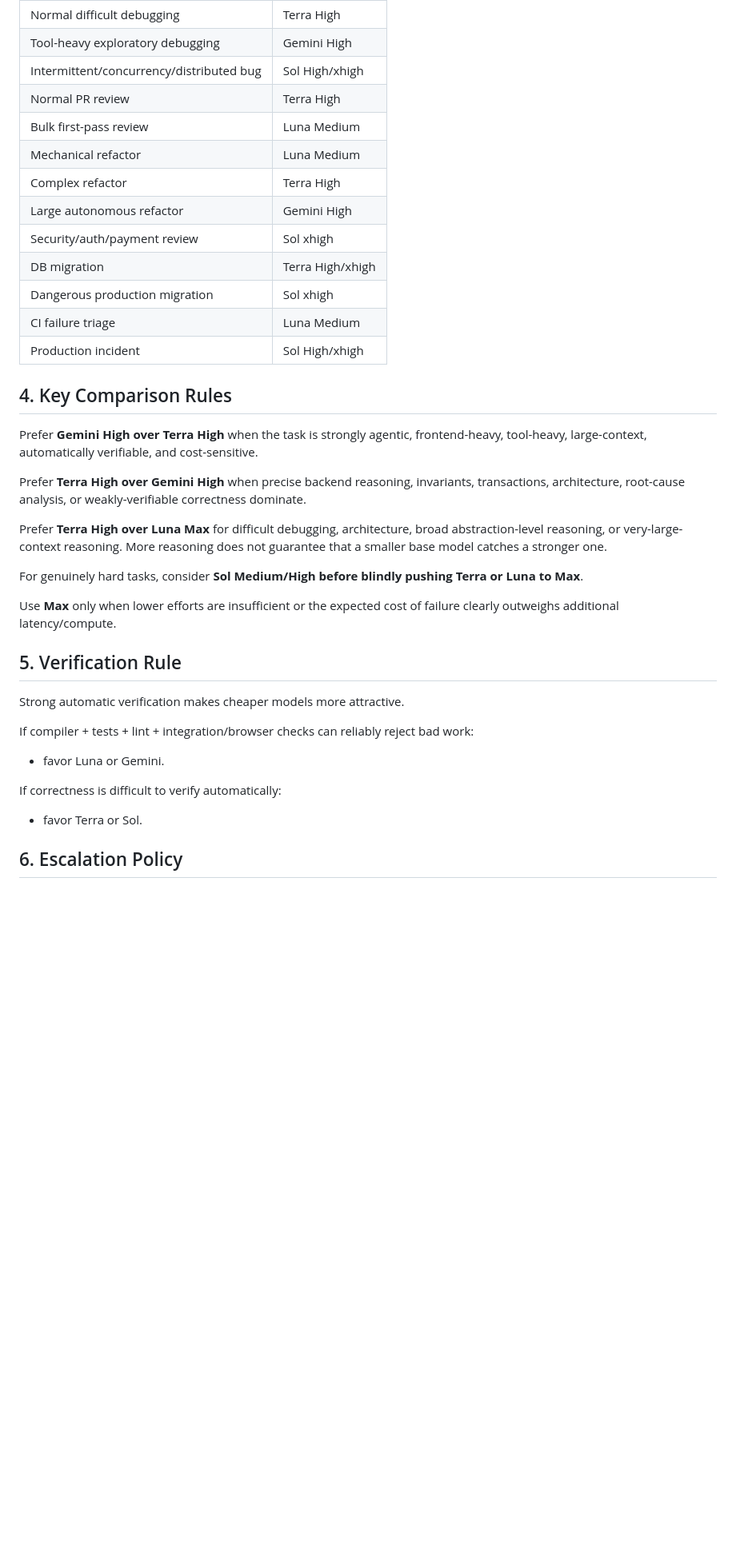
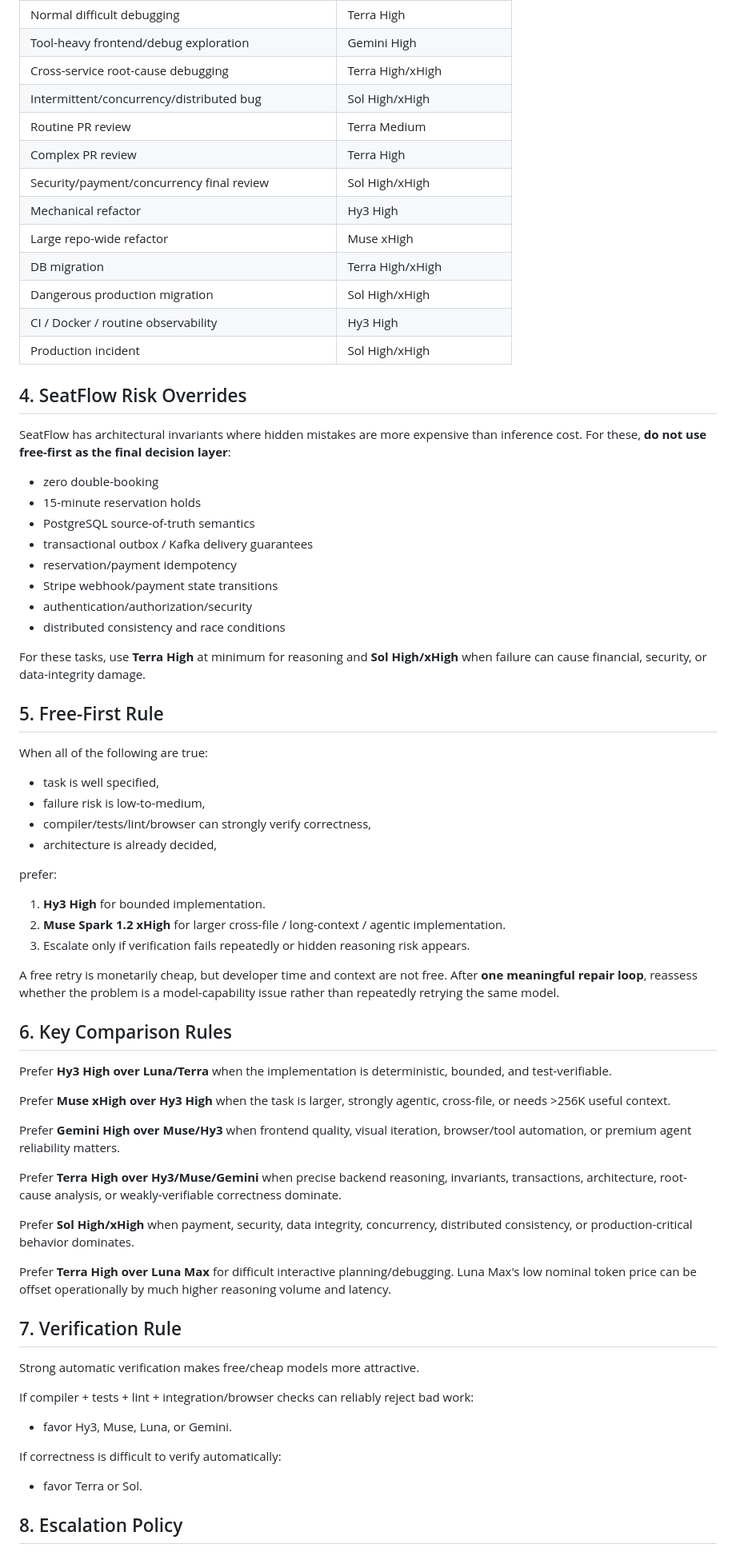
Before and after one commit to AdelinV2/SeatFlow, a Markdown page: .ai/MODEL_ROUTER.md, the part around one of its changes. Shown at 80% size. Rendered like a GitHub page; blank space fills up the shorter version.

```diff
--- a/.ai/MODEL_ROUTER.md
+++ b/.ai/MODEL_ROUTER.md
@@ -122,38 +145,71 @@ Use **Sol Max only as final escalation**, not as a normal development preset.
 | Normal difficult debugging | Terra High |
-| Tool-heavy exploratory debugging | Gemini High |
-| Intermittent/concurrency/distributed bug | Sol High/xhigh |
-| Normal PR review | Terra High |
-| Bulk first-pass review | Luna Medium |
-| Mechanical refactor | Luna Medium |
-| Complex refactor | Terra High |
-| Large autonomous refactor | Gemini High |
-| Security/auth/payment review | Sol xhigh |
-| DB migration | Terra High/xhigh |
-| Dangerous production migration | Sol xhigh |
-| CI failure triage | Luna Medium |
-| Production incident | Sol High/xhigh |
+| Tool-heavy frontend/debug exploration | Gemini High |
+| Cross-service root-cause debugging | Terra High/xHigh |
+| Intermittent/concurrency/distributed bug | Sol High/xHigh |
+| Routine PR review | Terra Medium |
+| Complex PR review | Terra High |
+| Security/payment/concurrency final review | Sol High/xHigh |
+| Mechanical refactor | Hy3 High |
+| Large repo-wide refactor | Muse xHigh |
+| DB migration | Terra High/xHigh |
+| Dangerous production migration | Sol High/xHigh |
+| CI / Docker / routine observability | Hy3 High |
+| Production incident | Sol High/xHigh |
 
-## 4. Key Comparison Rules
+## 4. SeatFlow Risk Overrides
 
-Prefer **Gemini High over Terra High** when the task is strongly agentic, frontend-heavy, tool-heavy, large-context, automatically verifiable, and cost-sensitive.
+SeatFlow has architectural invariants where hidden mistakes are more expensive than inference cost. For these, **do not use free-first as the final decision layer**:
 
-Prefer **Terra High over Gemini High** when precise backend reasoning, invariants, transactions, architecture, root-cause analysis, or weakly-verifiable correctness dominate.
+- zero double-booking
+- 15-minute reservation holds
+- PostgreSQL source-of-truth semantics
+- transactional outbox / Kafka delivery guarantees
+- reservation/payment idempotency
+- Stripe webhook/payment state transitions
+- authentication/authorization/security
+- distributed consistency and race conditions
 
-Prefer **Terra High over Luna Max** for difficult debugging, architecture, broad abstraction-level reasoning, or very-large-context reasoning. More reasoning does not guarantee that a smaller base model catches a stronger one.
+For these tasks, use **Terra High** at minimum for reasoning and **Sol High/xHigh** when failure can cause financial, security, or data-integrity damage.
 
-For genuinely hard tasks, consider **Sol Medium/High before blindly pushing Terra or Luna to Max**.
+## 5. Free-First Rule
 
-Use **Max** only when lower efforts are insufficient or the expected cost of failure clearly outweighs additional latency/compute.
+When all of the following are true:
+- task is well specified,
+- failure risk is low-to-medium,
+- compiler/tests/lint/browser can strongly verify correctness,
+- architecture is already decided,
 
-## 5. Verification Rule
+prefer:
 
-Strong automatic verification makes cheaper models more attractive.
+1. **Hy3 High** for bounded implementation.
+2. **Muse Spark 1.2 xHigh** for larger cross-file / long-context / agentic implementation.
+3. Escalate only if verification fails repeatedly or hidden reasoning risk appears.
+
+A free retry is monetarily cheap, but developer time and context are not free. After **one meaningful repair loop**, reassess whether the problem is a model-capability issue rather than repeatedly retrying the same model.
+
+## 6. Key Comparison Rules
+
+Prefer **Hy3 High over Luna/Terra** when the implementation is deterministic, bounded, and test-verifiable.
+
+Prefer **Muse xHigh over Hy3 High** when the task is larger, strongly agentic, cross-file, or needs >256K useful context.
+
+Prefer **Gemini High over Muse/Hy3** when frontend quality, visual iteration, browser/tool automation, or premium agent reliability matters.
+
+Prefer **Terra High over Hy3/Muse/Gemini** when precise backend reasoning, invariants, transactions, architecture, root-cause analysis, or weakly-verifiable correctness dominate.
+
+Prefer **Sol High/xHigh** when payment, security, data integrity, concurrency, distributed consistency, or production-critical behavior dominates.
+
+Prefer **Terra High over Luna Max** for difficult interactive planning/debugging. Luna Max's low nominal token price can be offset operationally by much higher reasoning volume and latency.
+
+## 7. Verification Rule
+
+Strong automatic verification makes free/cheap models more attractive.
 
 If compiler + tests + lint + integration/browser checks can reliably reject bad work:
-- favor Luna or Gemini.
+- favor Hy3, Muse, Luna, or Gemini.
 
 If correctness is difficult to verify automatically:
 - favor Terra or Sol.
 
-## 6. Escalation Policy
+## 8. Escalation Policy
 
```
Also changed, not shown: other parts of .ai/MODEL_ROUTER.md (+106 -81 lines).
